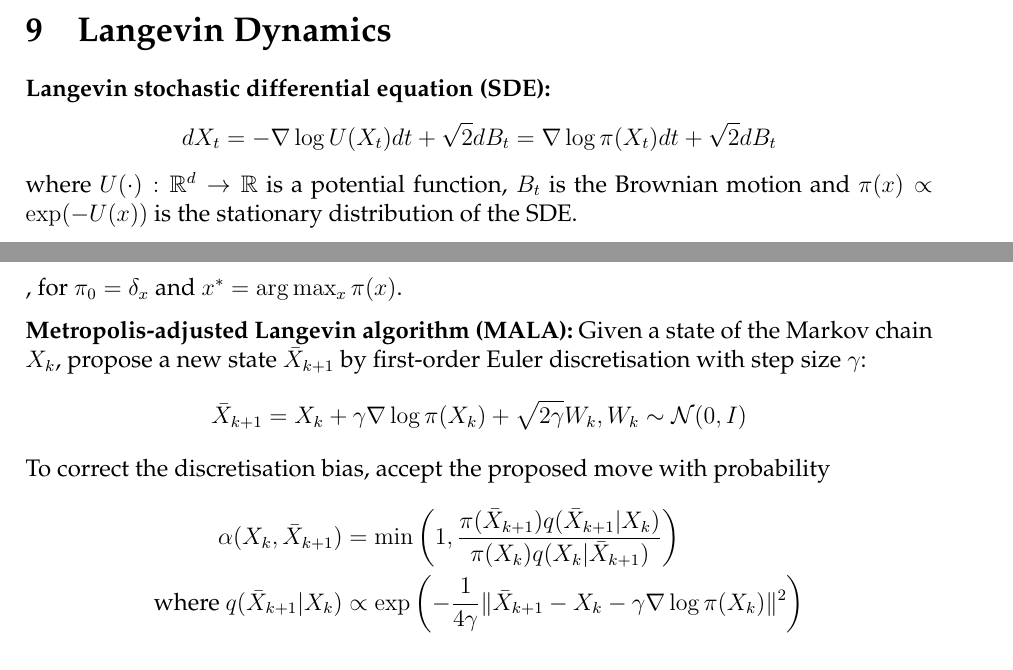
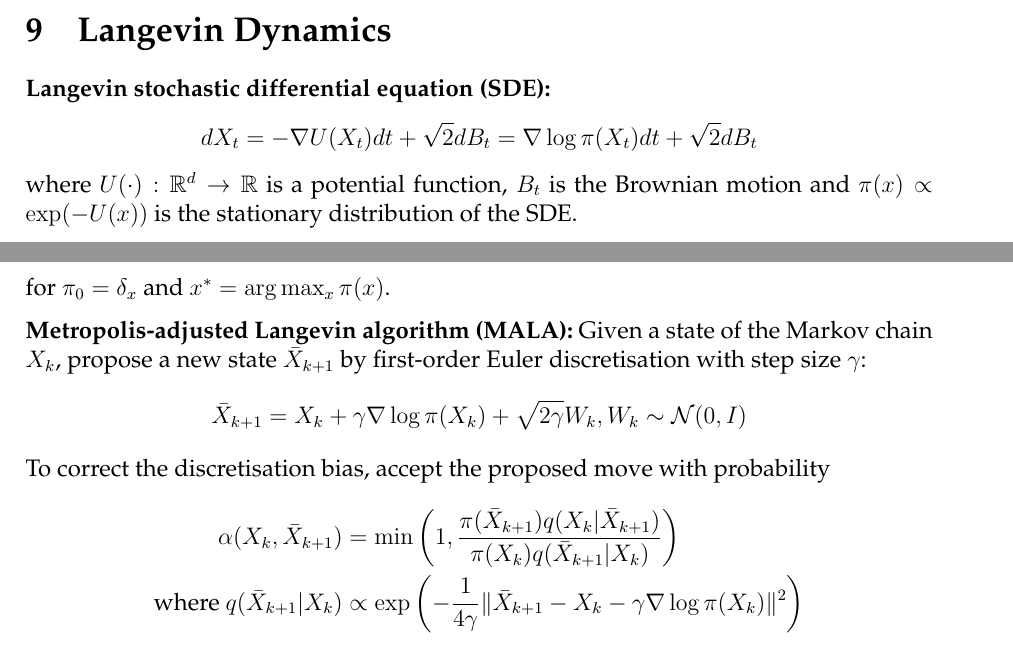
Before and after one commit to harryeqs/Part-IIB-Notes, a LaTeX document (4M24.tex): two parts of pages 9 and 10 of 12, joined at a grey line, cut so that both start at the same text. Compiled offline with pdfLaTeX.

Commit message:
fix 4M24 typo

```diff
--- a/4M24.tex
+++ b/4M24.tex
@@ -345,7 +345,7 @@ $$\alpha(u,v) = \min\left(1, \frac{\mu^y(dv)q(v, du)}{\mu^y(du)q(u, dv)}\right)
 
 
 \section{Langevin Dynamics}
-\textbf{Langevin stochastic differential equation (SDE):} $$dX_t = -\nabla \log U(X_t) dt + \sqrt{2} dB_t = \nabla \log \pi(X_t) dt + \sqrt{2} dB_t$$
+\textbf{Langevin stochastic differential equation (SDE):} $$dX_t = -\nabla U(X_t) dt + \sqrt{2} dB_t = \nabla \log \pi(X_t) dt + \sqrt{2} dB_t$$
 where $U(\cdot): \mathbb{R}^d \to \mathbb{R}$ is a potential function, $B_t$ is the Brownian motion and $\pi(x) \propto \exp(-U(x))$ is the stationary distribution of the SDE.
 
 The measure of $X_t$, $\rho_t$, satisfies the Fokker-Planck equation
@@ -376,7 +376,7 @@ $$
 $$
 To correct the discretisation bias, accept the proposed move with probability
 \begin{align*}
-\alpha(X_k, \bar{X}_{k+1}) &= \min\left(1, \frac{\pi(\bar{X}_{k+1}) q(\bar{X}_{k+1}| X_k)}{\pi(X_k) q(X_k| \bar{X}_{k+1})}\right) \\
+\alpha(X_k, \bar{X}_{k+1}) &= \min\left(1, \frac{\pi(\bar{X}_{k+1}) q(X_k | \bar{X}_{k+1})}{\pi(X_k) q(\bar{X}_{k+1}| X_k)}\right) \\
 \text{where } q(\bar{X}_{k+1}| X_k) &\propto \exp\left(-\frac{1}{4\gamma} \|\bar{X}_{k+1} - X_k - \gamma \nabla \log \pi(X_k)\|^2\right)
 \end{align*}
 
```
Also changed, not shown: 4M24.pdf, 4M24.tex (2 more changed lines).
